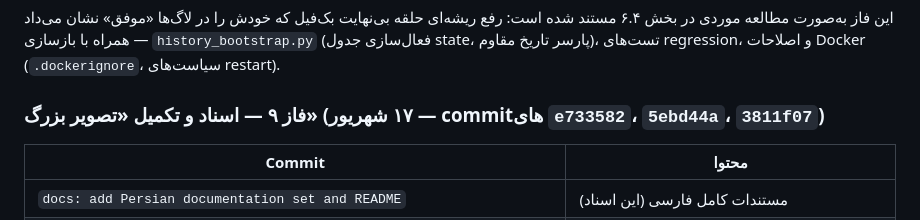
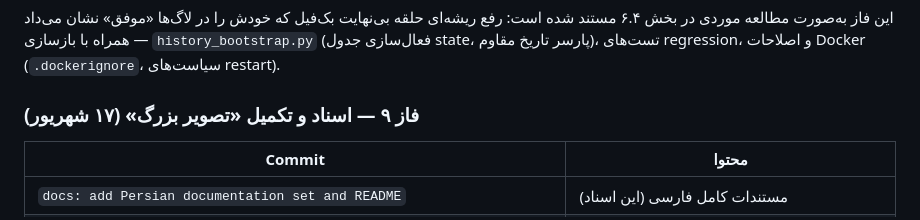
Before and after one commit to am-ma-karami/quant-fund-dashboard, a Markdown page: docs/06-development-process.md, the part around the change. Rendered like a GitHub page.

Commit message:
docs: remove commit hashes from development roadmap

```diff
--- a/docs/06-development-process.md
+++ b/docs/06-development-process.md
@@ -106,7 +106,7 @@
 
 این فاز به‌صورت مطالعه موردی در بخش ۶.۴ مستند شده است: رفع ریشه‌ای حلقه بی‌نهایت بک‌فیل که خودش را در لاگ‌ها «موفق» نشان می‌داد — همراه با بازسازی `history_bootstrap.py` (فعال‌سازی جدول state، پارسر تاریخ مقاوم)، تست‌های regression، و اصلاحات Docker (`.dockerignore`، سیاست‌های restart).
 
-### فاز ۹ — اسناد و تکمیل «تصویر بزرگ» (۱۷ شهریور — commitهای `e733582`، `5ebd44a`، `3811f07`)
+### فاز ۹ — اسناد و تکمیل «تصویر بزرگ» (۱۷ شهریور)
 
 | Commit | محتوا |
 |---|---|
```
